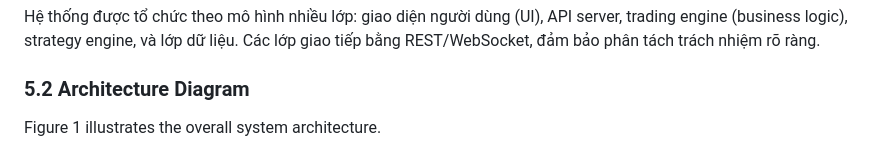
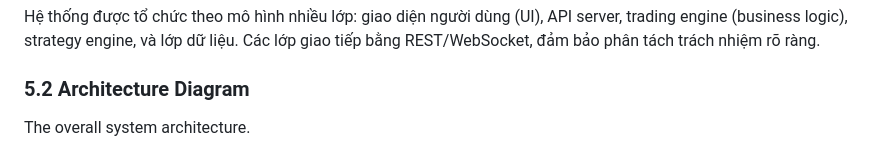
Before and after one commit to dangdoday/SE2025-9.4, a Markdown page: README.md, the part around one of its changes. GitHub-like rendering.

````diff
--- a/README.md
+++ b/README.md
@@ -94,6 +94,7 @@ Các lớp giao tiếp bằng REST/WebSocket, đảm bảo phân tách trách nh
 
 ### 5.2 Architecture Diagram
 
-Figure 1 illustrates the overall system architecture.
+The overall system architecture.
+
 
 ```mermaid
````
Also changed, not shown: other parts of README.md (+17 -12 lines).
